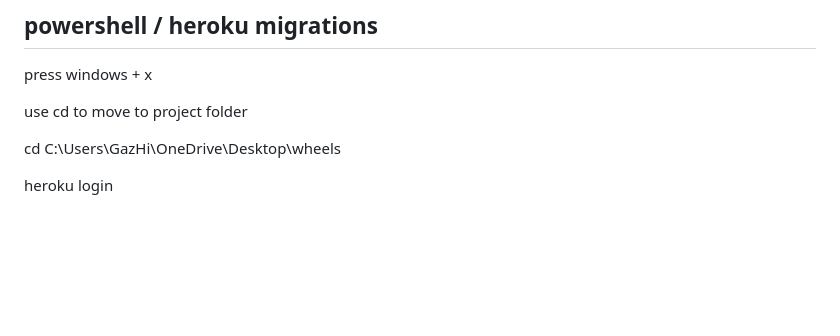
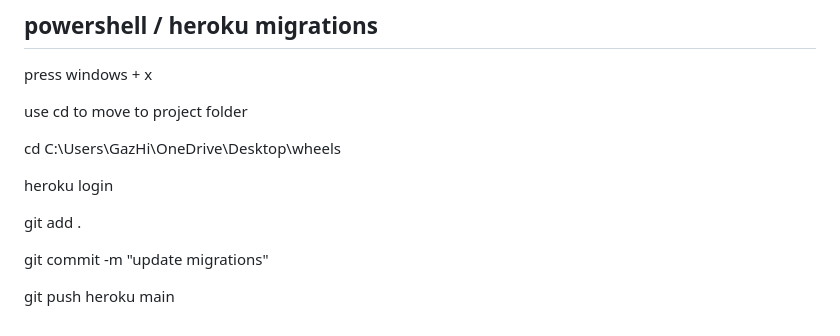
Before and after one commit to gazhird/milestone-project-3, a Markdown page: django-reference.md, the part around the change. Rendered like a GitHub page; blank space fills up the shorter version.

```diff
--- a/django-reference.md
+++ b/django-reference.md
@@ -372,3 +372,9 @@ use cd to move to project folder
 cd C:\Users\GazHi\OneDrive\Desktop\wheels
 
 heroku login
+
+git add .
+
+git commit -m "update migrations"
+
+git push heroku main
```
